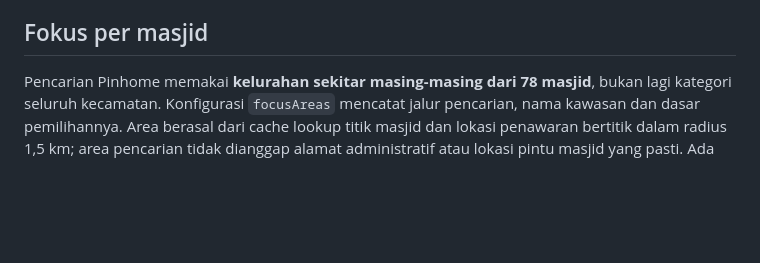
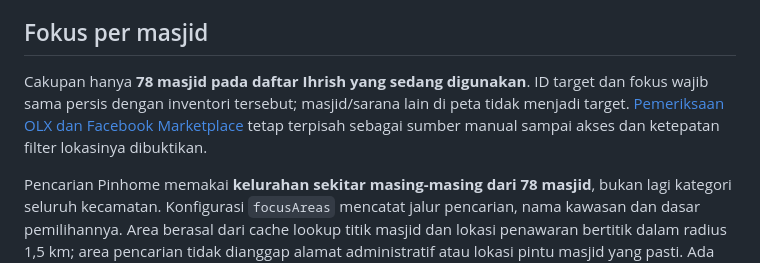
Before and after one commit to faiz-muttaqin/rumah-tinggal, a Markdown page: docs/rental-crawler.md, the part around the change. GitHub-like rendering; blank space fills up the shorter version.

```diff
--- a/docs/rental-crawler.md
+++ b/docs/rental-crawler.md
@@ -18,6 +18,8 @@ Pemeriksaan tambahan 3 November 2026: kategori 99.co ditolak HTTP403; robots Dot
 Prioritas mengikuti permintaan pengguna: masjid dekat transportasi umum, mulai Jakarta Selatan lalu menjauh dari Blok M. Kedekatan awal memakai batas 1,5 km untuk MRT/KRL/LRT dan 700 meter untuk halte Transjakarta dari dataset lokal. Stasiun rencana tidak dipakai. Blok M hanya acuan pengurutan kawasan. Semua jarak garis lurus; posisi pintu masuk, rute berjalan, waktu tempuh, dan jadwal layanan belum dibuktikan oleh perhitungan ini.
 
 ## Fokus per masjid
+
+Cakupan hanya **78 masjid pada daftar Ihrish yang sedang digunakan**. ID target dan fokus wajib sama persis dengan inventori tersebut; masjid/sarana lain di peta tidak menjadi target. [Pemeriksaan OLX dan Facebook Marketplace](../research/masjid/sumber-lokal-olx-facebook-2026-11-04.md) tetap terpisah sebagai sumber manual sampai akses dan ketepatan filter lokasinya dibuktikan.
 
 Pencarian Pinhome memakai **kelurahan sekitar masing-masing dari 78 masjid**, bukan lagi kategori seluruh kecamatan. Konfigurasi `focusAreas` mencatat jalur pencarian, nama kawasan dan dasar pemilihannya. Area berasal dari cache lookup titik masjid dan lokasi penawaran bertitik dalam radius 1,5 km; area pencarian tidak dianggap alamat administratif atau lokasi pintu masjid yang pasti. Ada **142 URL awal Pinhome**, atau **247 URL awal** lintas enam sumber.
 
```
Also changed, not shown: research/masjid/README.md (+2 -0 lines), research/masjid/sumber-lokal-olx-facebook-2026-11-04.md (added, +23 -0 lines).
